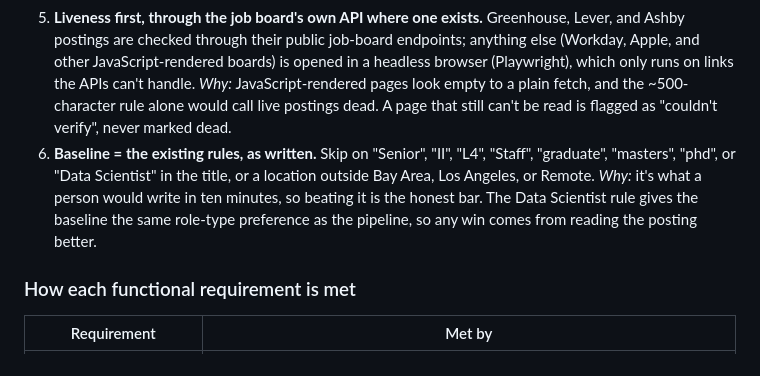
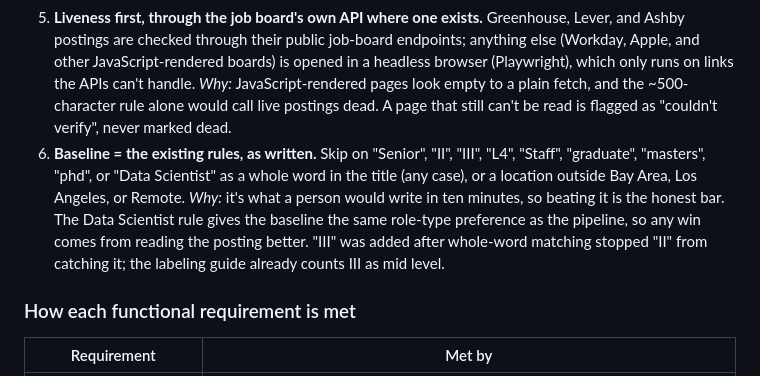
Before and after one commit to jar-narvz/posting-triage, a Markdown page: docs/design.md, the part around the change. GitHub-like rendering.

Commit message:
Add III to the baseline's title keywords
Whole-word matching stopped "II" from catching "III"; the labeling guide already treats III as mid level.

```diff
--- a/docs/design.md
+++ b/docs/design.md
@@ -111,7 +111,7 @@ The LLM reads, code decides. Each posting passes a cheap liveness check, then an
 3. **Absent is not uncertain.** A posting that says nothing about graduation dates has no constraint, so it is not flagged. A posting whose wording could go either way ("2+ years preferred") is flagged. *Why:* otherwise almost every posting would be flagged and the flag would mean nothing. One exception: a missing location is flagged, since a posting with no location usually means the page didn't load fully.
 4. **Rules in code, profile in config.** Verdict logic is a small, tested Python module; the applicant's facts live in `profile.yaml`, including target role types and role types to exclude (e.g. Data Scientist). *Why:* deterministic, unit-testable, and anyone can run it with their own profile. The LLM extracts role type alongside the other fields; an excluded role type, or any role type outside the target list, is skipped, and an ambiguous one (e.g. "Data & ML Engineer") is flagged. Flag is reserved for uncertainty: a role the tool can name but the applicant doesn't want is a skip. Tracks work the same way: a posting for a term outside the profile's tracks (e.g. a fall internship) is skipped, and a posting that lists several terms matches if any one is in the profile.
 5. **Liveness first, through the job board's own API where one exists.** Greenhouse, Lever, and Ashby postings are checked through their public job-board endpoints; anything else (Workday, Apple, and other JavaScript-rendered boards) is opened in a headless browser (Playwright), which only runs on links the APIs can't handle. *Why:* JavaScript-rendered pages look empty to a plain fetch, and the ~500-character rule alone would call live postings dead. A page that still can't be read is flagged as "couldn't verify", never marked dead.
-6. **Baseline = the existing rules, as written.** Skip on "Senior", "II", "L4", "Staff", "graduate", "masters", "phd", or "Data Scientist" in the title, or a location outside Bay Area, Los Angeles, or Remote. *Why:* it's what a person would write in ten minutes, so beating it is the honest bar. The Data Scientist rule gives the baseline the same role-type preference as the pipeline, so any win comes from reading the posting better.
+6. **Baseline = the existing rules, as written.** Skip on "Senior", "II", "III", "L4", "Staff", "graduate", "masters", "phd", or "Data Scientist" as a whole word in the title (any case), or a location outside Bay Area, Los Angeles, or Remote. *Why:* it's what a person would write in ten minutes, so beating it is the honest bar. The Data Scientist rule gives the baseline the same role-type preference as the pipeline, so any win comes from reading the posting better. "III" was added after whole-word matching stopped "II" from catching it; the labeling guide already counts III as mid level.
 
 ### How each functional requirement is met
 
```
Also changed, not shown: CLAUDE.md (+1 -1 lines).
